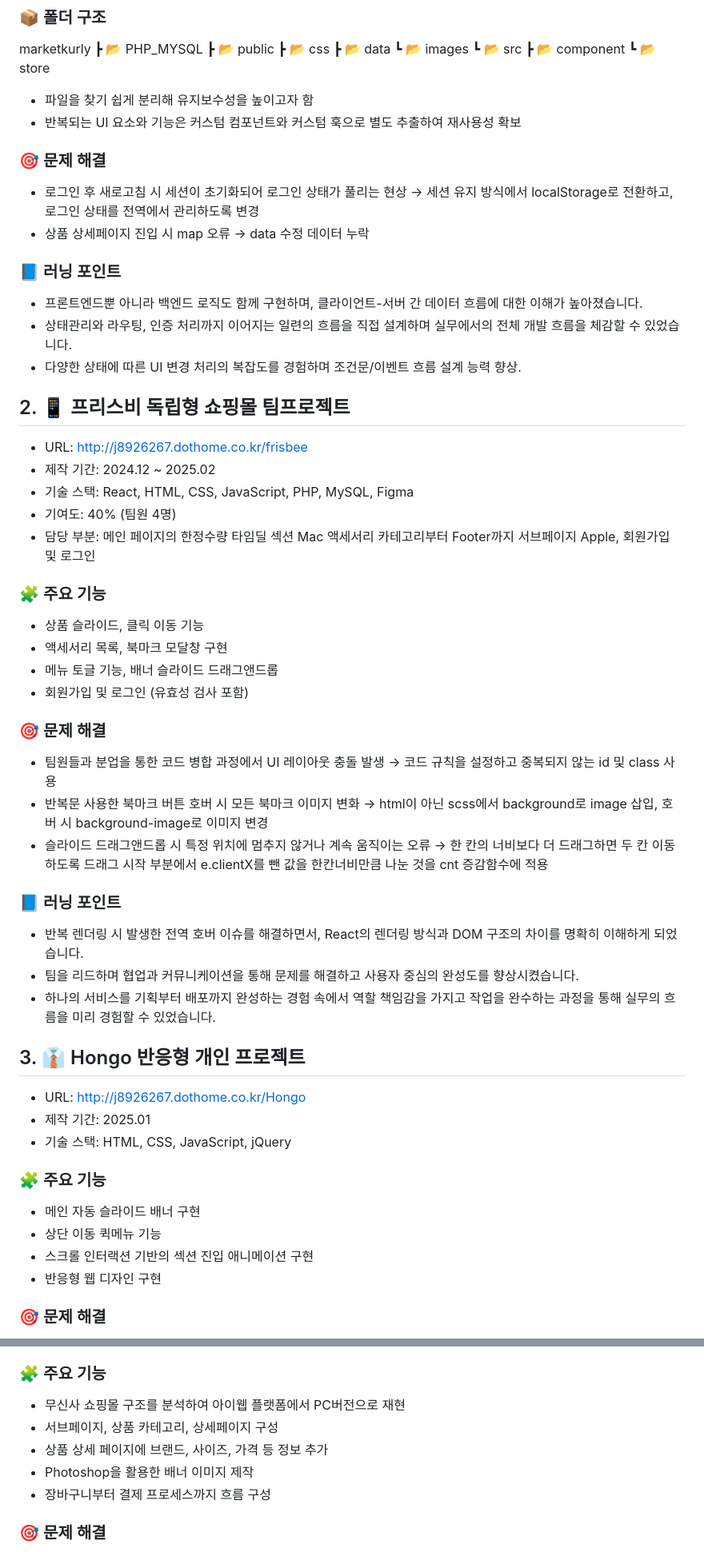
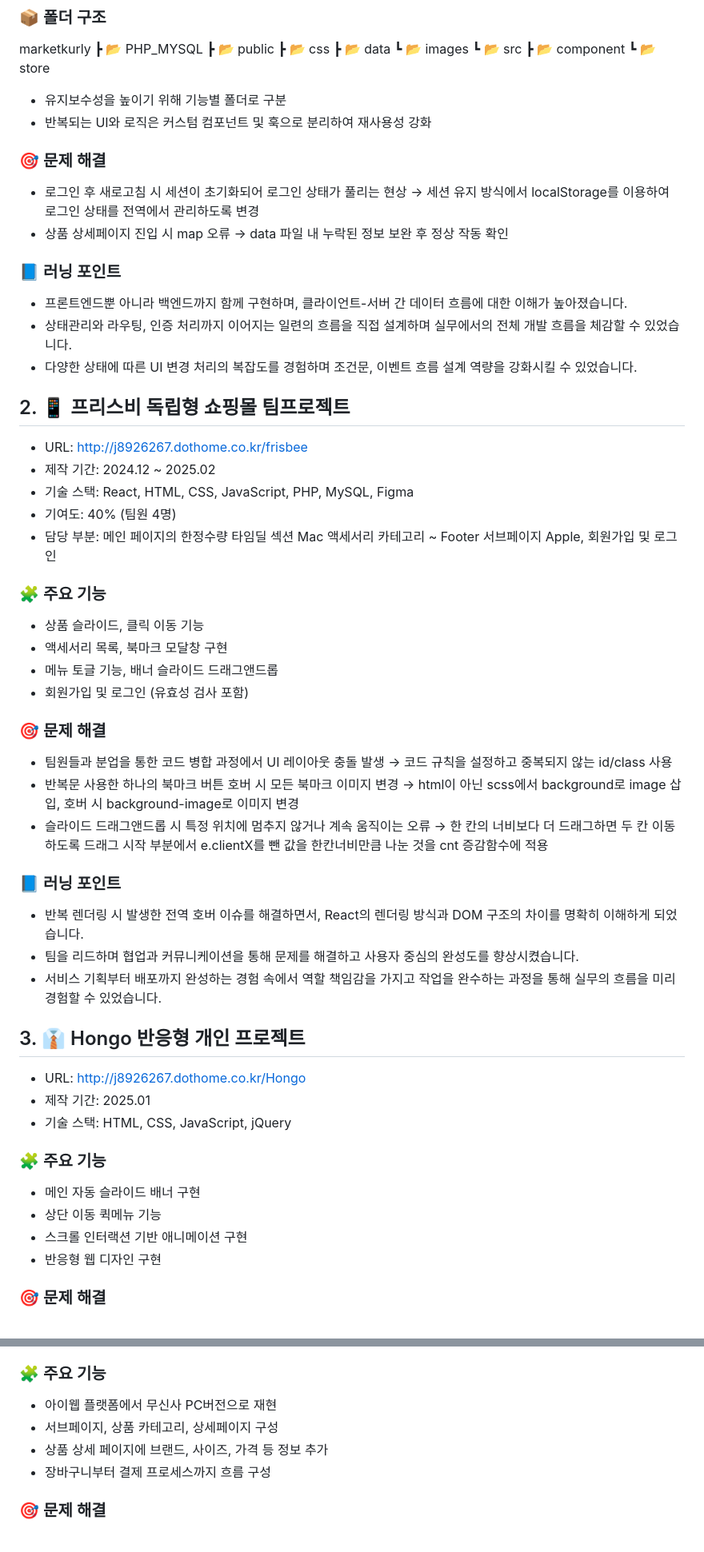
Before and after one commit to shhh128/marketkurly, a Markdown page: README.md, 2 parts joined by grey strips. Shown: that part at 80% size. GitHub-like rendering.

```diff
--- a/README.md
+++ b/README.md
@@ -29,19 +29,19 @@ marketkurly
   ┣ 📂 component
   ┗ 📂 store
 
-- 파일을 찾기 쉽게 분리해 유지보수성을 높이고자 함
-- 반복되는 UI 요소와 기능은 커스텀 컴포넌트와 커스텀 훅으로 별도 추출하여 재사용성 확보
+- 유지보수성을 높이기 위해 기능별 폴더로 구분
+- 반복되는 UI와 로직은 커스텀 컴포넌트 및 훅으로 분리하여 재사용성 강화
 
 ### 🎯 문제 해결
 - 로그인 후 새로고침 시 세션이 초기화되어 로그인 상태가 풀리는 현상
-  → 세션 유지 방식에서 localStorage로 전환하고, 로그인 상태를 전역에서 관리하도록 변경
+  → 세션 유지 방식에서 localStorage를 이용하여 로그인 상태를 전역에서 관리하도록 변경
 - 상품 상세페이지 진입 시 map 오류
-  → data 수정 데이터 누락
+  → data 파일 내 누락된 정보 보완 후 정상 작동 확인
 
 ### 📘 러닝 포인트
-- 프론트엔드뿐 아니라 백엔드 로직도 함께 구현하며, 클라이언트-서버 간 데이터 흐름에 대한 이해가 높아졌습니다.
+- 프론트엔드뿐 아니라 백엔드까지 함께 구현하며, 클라이언트-서버 간 데이터 흐름에 대한 이해가 높아졌습니다.
 - 상태관리와 라우팅, 인증 처리까지 이어지는 일련의 흐름을 직접 설계하며 실무에서의 전체 개발 흐름을 체감할 수 있었습니다.
-- 다양한 상태에 따른 UI 변경 처리의 복잡도를 경험하며 조건문/이벤트 흐름 설계 능력 향상.
+- 다양한 상태에 따른 UI 변경 처리의 복잡도를 경험하며 조건문, 이벤트 흐름 설계 역량을 강화시킬 수 있었습니다.
 
 
 ## 2. 📱 프리스비 독립형 쇼핑몰 팀프로젝트
@@ -50,7 +50,7 @@ marketkurly
 - 기술 스택: React, HTML, CSS, JavaScript, PHP, MySQL, Figma
 - 기여도: 40% (팀원 4명)
 - 담당 부분: 메인 페이지의 한정수량 타임딜 섹션
-           Mac 액세서리 카테고리부터 Footer까지
+           Mac 액세서리 카테고리 ~ Footer
            서브페이지 Apple, 회원가입 및 로그인
 
 ### 🧩 주요 기능
@@ -61,8 +61,8 @@ marketkurly
 
 ### 🎯 문제 해결
 - 팀원들과 분업을 통한 코드 병합 과정에서 UI 레이아웃 충돌 발생
-  → 코드 규칙을 설정하고 중복되지 않는 id 및 class 사용
-- 반복문 사용한 북마크 버튼 호버 시 모든 북마크 이미지 변화
+  → 코드 규칙을 설정하고 중복되지 않는 id/class 사용
+- 반복문 사용한 하나의 북마크 버튼 호버 시 모든 북마크 이미지 변경
   → html이 아닌 scss에서 background로 image 삽입, 호버 시 background-image로 이미지 변경
 - 슬라이드 드래그앤드롭 시 특정 위치에 멈추지 않거나 계속 움직이는 오류
   → 한 칸의 너비보다 더 드래그하면 두 칸 이동하도록 드래그 시작 부분에서 e.clientX를 뺀 값을 한칸너비만큼 나눈 것을 cnt 증감함수에 적용
@@ -70,7 +70,7 @@ marketkurly
 ### 📘 러닝 포인트
 - 반복 렌더링 시 발생한 전역 호버 이슈를 해결하면서, React의 렌더링 방식과 DOM 구조의 차이를 명확히 이해하게 되었습니다.
 - 팀을 리드하며 협업과 커뮤니케이션을 통해 문제를 해결하고 사용자 중심의 완성도를 향상시켰습니다.
-- 하나의 서비스를 기획부터 배포까지 완성하는 경험 속에서 역할 책임감을 가지고 작업을 완수하는 과정을 통해 실무의 흐름을 미리 경험할 수 있었습니다.
+- 서비스 기획부터 배포까지 완성하는 경험 속에서 역할 책임감을 가지고 작업을 완수하는 과정을 통해 실무의 흐름을 미리 경험할 수 있었습니다.
 
 
 ## 3. 👔 Hongo 반응형 개인 프로젝트
@@ -81,7 +81,7 @@ marketkurly
 ### 🧩 주요 기능
 - 메인 자동 슬라이드 배너 구현
 - 상단 이동 퀵메뉴 기능
-- 스크롤 인터랙션 기반의 섹션 진입 애니메이션 구현
+- 스크롤 인터랙션 기반 애니메이션 구현
 - 반응형 웹 디자인 구현
 
 ### 🎯 문제 해결
@@ -124,10 +124,9 @@ marketkurly
 - 담당 부분: 랭킹 및 세일 서브페이지 디자인 및 구현
 
 ### 🧩 주요 기능
-- 무신사 쇼핑몰 구조를 분석하여 아이웹 플랫폼에서 PC버전으로 재현
+- 아이웹 플랫폼에서 무신사 PC버전으로 재현
 - 서브페이지, 상품 카테고리, 상세페이지 구성
 - 상품 상세 페이지에 브랜드, 사이즈, 가격 등 정보 추가
-- Photoshop을 활용한 배너 이미지 제작
 - 장바구니부터 결제 프로세스까지 흐름 구성
 
 ### 🎯 문제 해결
```
Also changed, not shown: other parts of README.md (+1 -1 lines).
